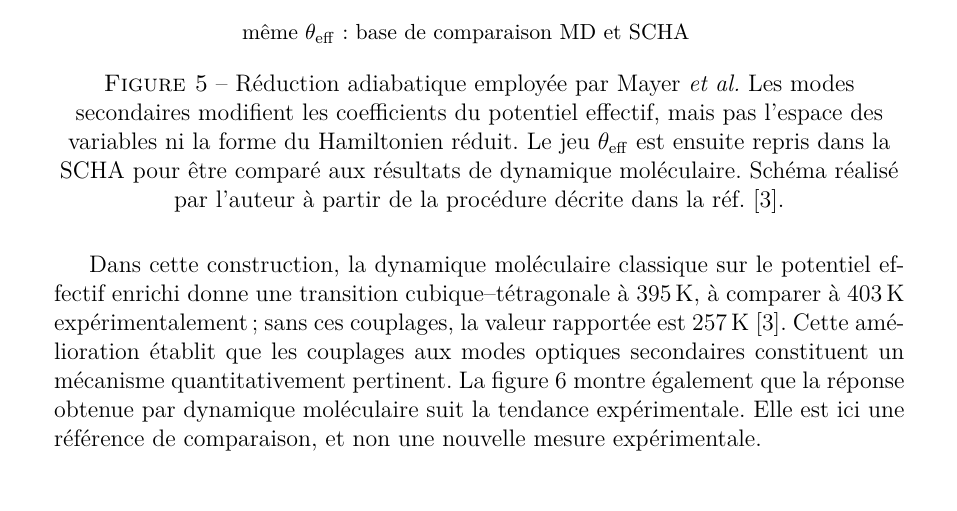
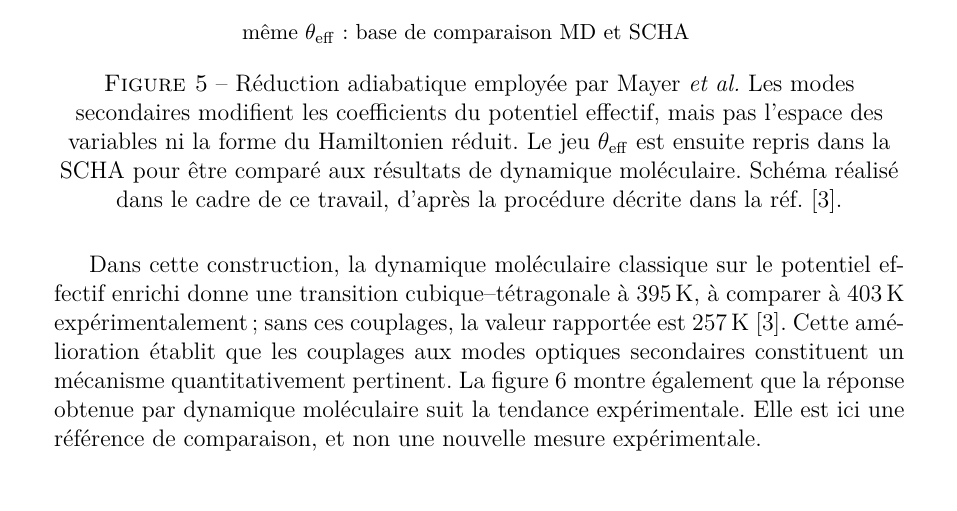
Before and after one commit to MaximDP/CS_Internship_Quantum_Paraelectrics, a LaTeX document (rapportCS_stage_maxime/rapportCS.tex, which reads rapportCS_stage_maxime/coeur_theorique_fr.tex): part of page 44 of 64, cut so that both start at the same text. Compiled offline with pdfLaTeX.

Commit message:
Clarifie l’attribution du schéma

```diff
--- a/rapportCS_stage_maxime/coeur_theorique_fr.tex
+++ b/rapportCS_stage_maxime/coeur_theorique_fr.tex
@@ -2433,8 +2433,8 @@ de la dynamique moléculaire publiée.
 secondaires modifient les coefficients du potentiel effectif, mais pas l'espace
 des variables ni la forme du Hamiltonien réduit. Le jeu $\theta_{\rm eff}$ est
 ensuite repris dans la SCHA pour être comparé aux résultats de dynamique
-moléculaire. Schéma réalisé par l'auteur à partir de la procédure décrite dans
-la réf.~\cite{Mayer2022}.}
+moléculaire. Schéma réalisé dans le cadre de ce travail, d'après la procédure
+décrite dans la réf.~\cite{Mayer2022}.}
 \label{fig:core_mayer_reduction}
 \end{figure}
 
```
Also changed, not shown: rapportCS_stage_maxime/output/pdf/rapportCS.pdf.
